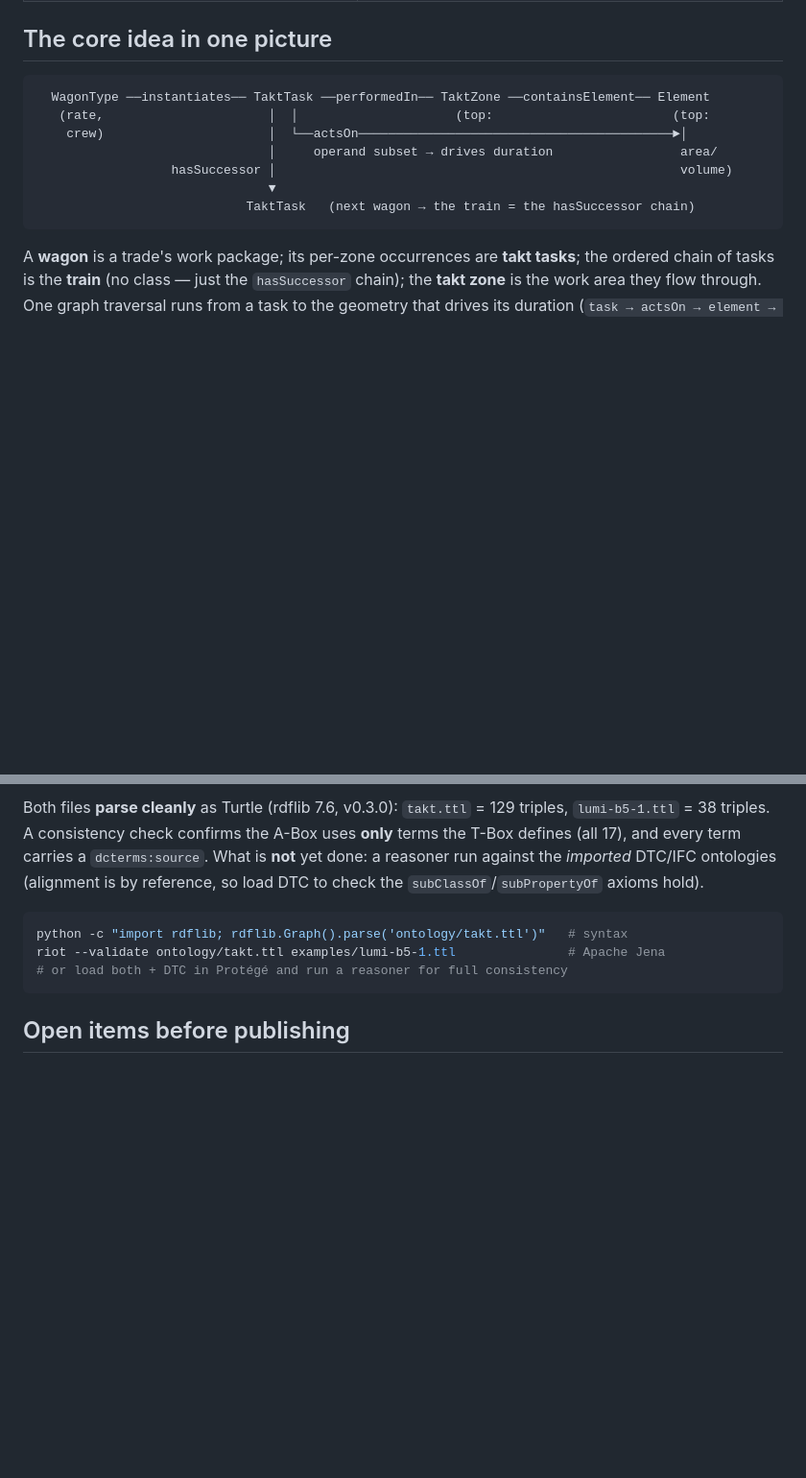
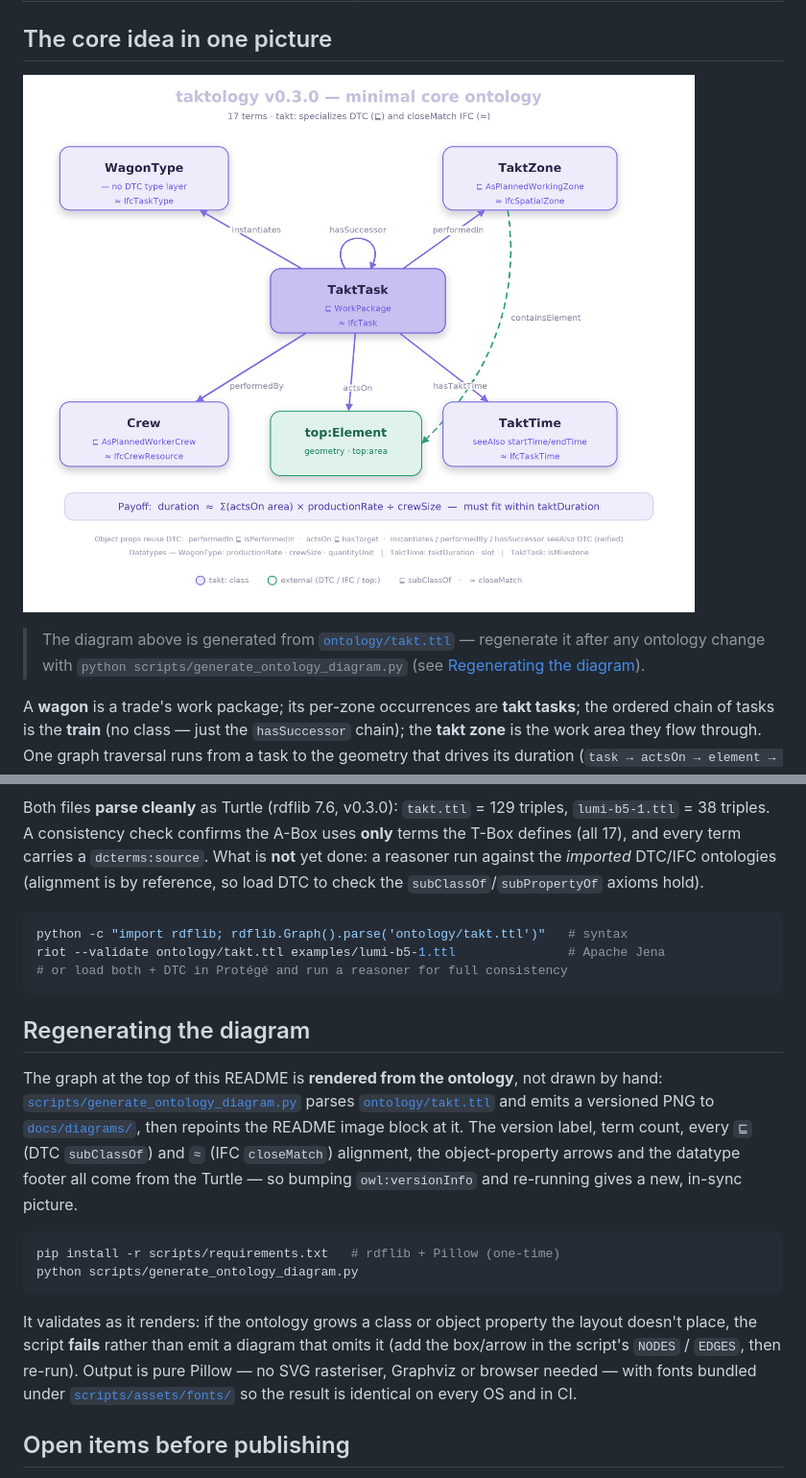
Before and after one commit to byggstyrning/taktology, a Markdown page: README.md, 2 parts joined by grey strips. Shown at 96% size. Rendered like a GitHub page; pictures changed too: docs/diagrams/taktology-v0.3.0.png (added); blank space fills up the shorter version.

````diff
--- a/README.md
+++ b/README.md
@@ -30,15 +30,15 @@ at BOT, so they compose.
 
 ## The core idea in one picture
 
-```
-  WagonType ──instantiates── TaktTask ──performedIn── TaktZone ──containsElement── Element
-   (rate,                      │  │                     (top:                        (top:
-    crew)                      │  └──actsOn──────────────────────────────────────────►│
-                               │     operand subset → drives duration                 area/
-                  hasSuccessor │                                                      volume)
-                               ▼
-                            TaktTask   (next wagon → the train = the hasSuccessor chain)
-```
+<!-- ONTOLOGY-DIAGRAM:START (generated by scripts/generate_ontology_diagram.py — do not edit) -->
+
+![taktology v0.3.0 — minimal core ontology graph](docs/diagrams/taktology-v0.3.0.png)
+
+<!-- ONTOLOGY-DIAGRAM:END -->
+
+> The diagram above is generated from [`ontology/takt.ttl`](ontology/takt.ttl) — regenerate
+> it after any ontology change with `python scripts/generate_ontology_diagram.py`
+> (see [Regenerating the diagram](#regenerating-the-diagram)).
 
 A **wagon** is a trade's work package; its per-zone occurrences are **takt tasks**;
 the ordered chain of tasks is the **train** (no class — just the `hasSuccessor` chain);
@@ -87,6 +87,28 @@ riot --validate ontology/takt.ttl examples/lumi-b5-1.ttl               # Apache
 # or load both + DTC in Protégé and run a reasoner for full consistency
 ```
 
+## Regenerating the diagram
+
+The graph at the top of this README is **rendered from the ontology**, not drawn by
+hand: [`scripts/generate_ontology_diagram.py`](scripts/generate_ontology_diagram.py)
+parses [`ontology/takt.ttl`](ontology/takt.ttl) and emits a versioned PNG to
+[`docs/diagrams/`](docs/diagrams/), then repoints the README image block at it. The
+version label, term count, every `⊑` (DTC `subClassOf`) and `≈` (IFC `closeMatch`)
+alignment, the object-property arrows and the datatype footer all come from the
+Turtle — so bumping `owl:versionInfo` and re-running gives a new, in-sync picture.
+
+```bash
+pip install -r scripts/requirements.txt   # rdflib + Pillow (one-time)
+python scripts/generate_ontology_diagram.py
+```
+
+It validates as it renders: if the ontology grows a class or object property the
+layout doesn't place, the script **fails** rather than emit a diagram that omits it
+(add the box/arrow in the script's `NODES` / `EDGES`, then re-run). Output is pure
+Pillow — no SVG rasteriser, Graphviz or browser needed — with fonts bundled under
+[`scripts/assets/fonts/`](scripts/assets/fonts/) so the result is identical on every
+OS and in CI.
+
 ## Open items before publishing
 
 - **Namespace.** `https://w3id.org/taktology#` is the *intended* permanent
````
Also changed, not shown: 6 other files.
